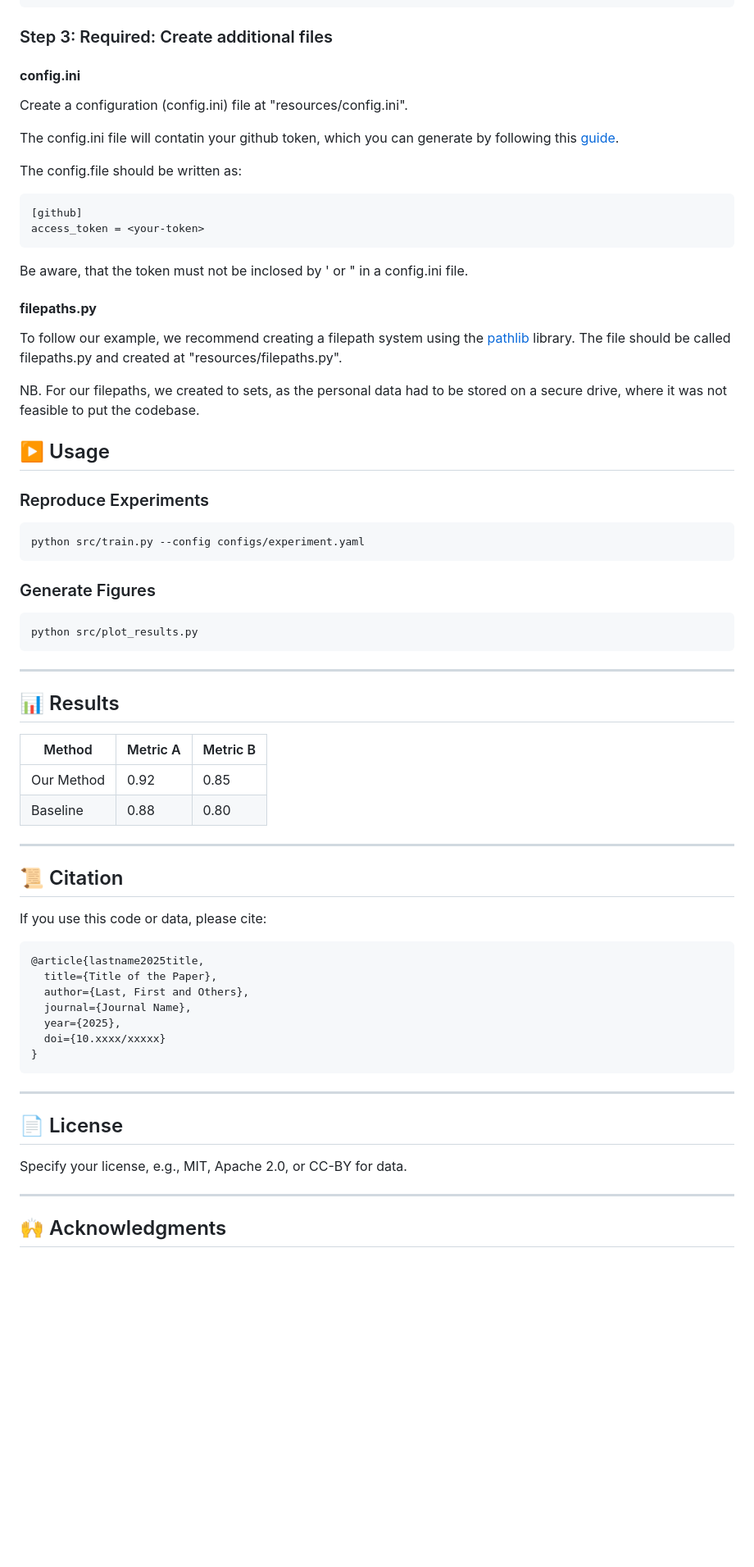
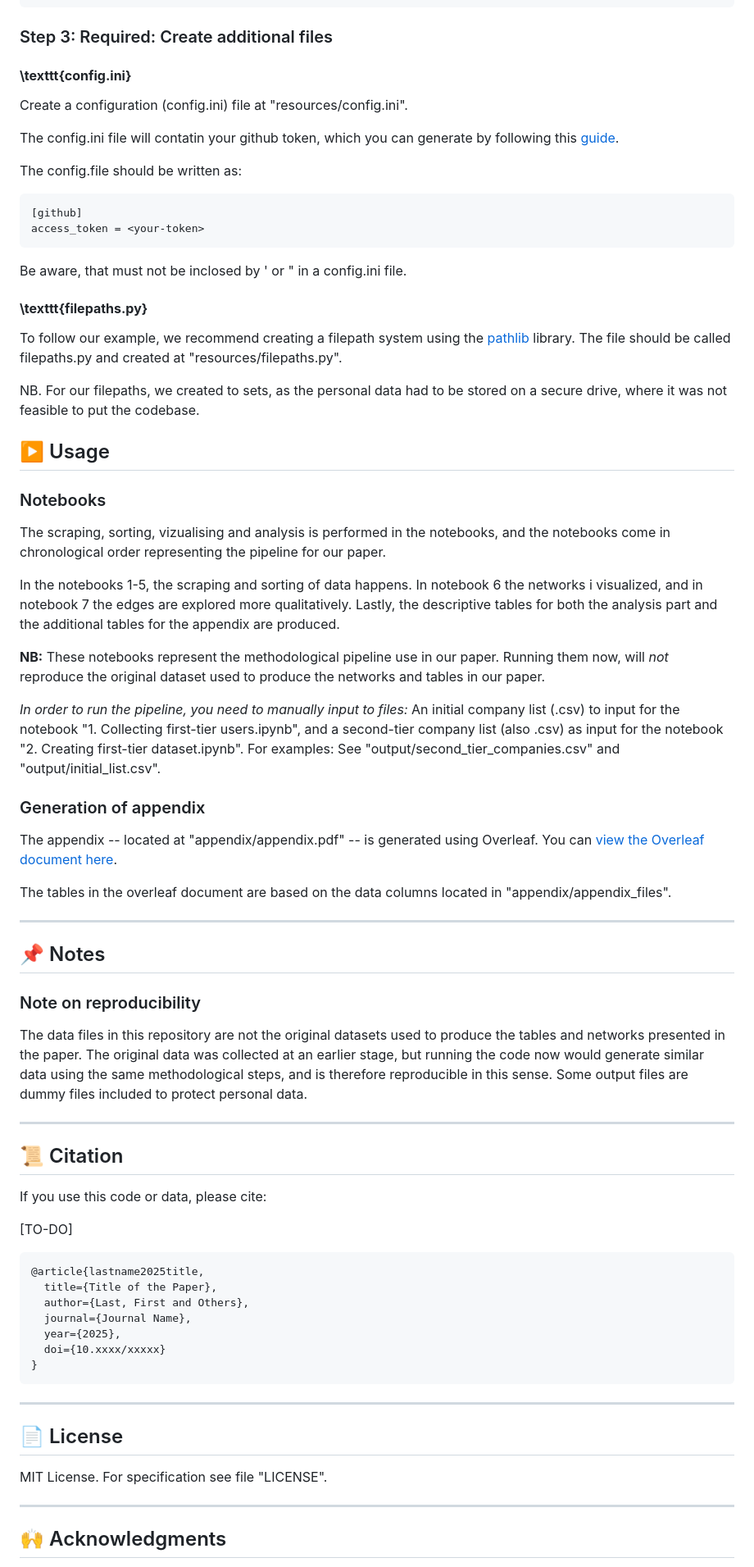
Before and after one commit to asgerkromand/github-as-market-device, a Markdown page: README.md, the part around the change printed below. Shown: that part at 82% size. Rendered like a GitHub page; blank space fills up the shorter version.

````diff
--- a/README.md
+++ b/README.md
@@ -77,7 +64,7 @@ pip install -r requirements.txt
 
 ### Step 3: Required: Create additional files
 
-#### **config.ini**
+#### **\texttt{config.ini}**
 Create a configuration (config.ini) file at "resources/config.ini".
 
 The config.ini file will contatin your github token, which you can generate by following this [guide](https://docs.github.com/en/authentication/keeping-your-account-and-data-secure/managing-your-personal-access-tokens).
@@ -88,9 +75,9 @@ The config.file should be written as:
 access_token = <your-token>
 ```
 
-Be aware, that the token must not be inclosed by ' or " in a config.ini file.
+Be aware, that <your-token> must not be inclosed by ' or " in a config.ini file.
 
-#### **filepaths.py**
+#### **\texttt{filepaths.py}**
 
 To follow our example, we recommend creating a filepath system using the [pathlib](https://docs.python.org/3/library/pathlib.html) library. The file should be called filepaths.py and created at "resources/filepaths.py".
 
@@ -98,28 +85,37 @@ NB. For our filepaths, we created to sets, as the personal data had to be stored
 
 ## ▶️ Usage
 
-### Reproduce Experiments
-```bash
-python src/train.py --config configs/experiment.yaml
-```
+### Notebooks
 
-### Generate Figures
-```bash
-python src/plot_results.py
-```
+The scraping, sorting, vizualising and analysis is performed in the notebooks, and the notebooks come in chronological order representing the pipeline for our paper.
+
+In the notebooks 1-5, the scraping and sorting of data happens. In notebook 6 the networks i visualized, and in notebook 7 the edges are explored more qualitatively. Lastly, the descriptive tables for both the analysis part and the additional tables for the appendix are produced.
+
+**NB:** These notebooks represent the methodological pipeline use in our paper. Running them now, will *not* reproduce the original dataset used to produce the networks and tables in our paper.
+
+*In order to run the pipeline, you need to manually input to files:* An initial company list (.csv) to input for the notebook "1. Collecting first-tier users.ipynb", and a second-tier company list (also .csv) as input for the notebook "2. Creating first-tier dataset.ipynb". For examples: See "output/second_tier_companies.csv" and "output/initial_list.csv".
+
+### Generation of appendix
+
+The appendix -- located at "appendix/appendix.pdf" -- is generated using Overleaf. You can [view the Overleaf document here](https://www.overleaf.com/read/xvghfbbjntbd#c8aed2).
+
+The tables in the overleaf document are based on the data columns located in "appendix/appendix_files".
 
 ---
 
-## 📊 Results
-| Method         | Metric A | Metric B |
-|----------------|----------|----------|
-| Our Method     | 0.92     | 0.85     |
-| Baseline       | 0.88     | 0.80     |
+## 📌 Notes
+
+### Note on reproducibility
+
+The data files in this repository are not the original datasets used to produce the tables and networks presented in the paper. The original data was collected at an earlier stage, but running the code now would generate similar data using the same methodological steps, and is therefore reproducible in this sense. Some output files are dummy files included to protect personal data.
 
 ---
 
 ## 📜 Citation
 If you use this code or data, please cite:
+
+[TO-DO]
+
 ```bibtex
 @article{lastname2025title,
   title={Title of the Paper},
@@ -133,7 +129,8 @@ If you use this code or data, please cite:
 ---
 
 ## 📄 License
-Specify your license, e.g., MIT, Apache 2.0, or CC-BY for data.
+
+MIT License. For specification see file "LICENSE".
 
 ---
 
````
Also changed, not shown: other parts of README.md (+10 -18 lines).
